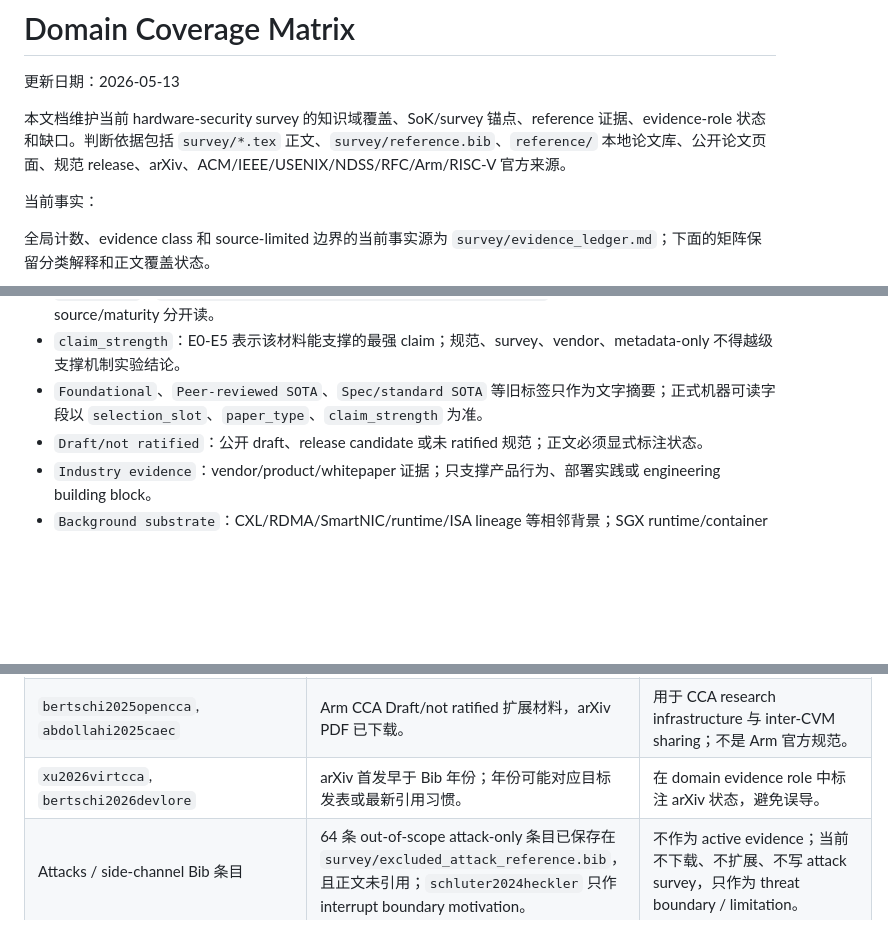
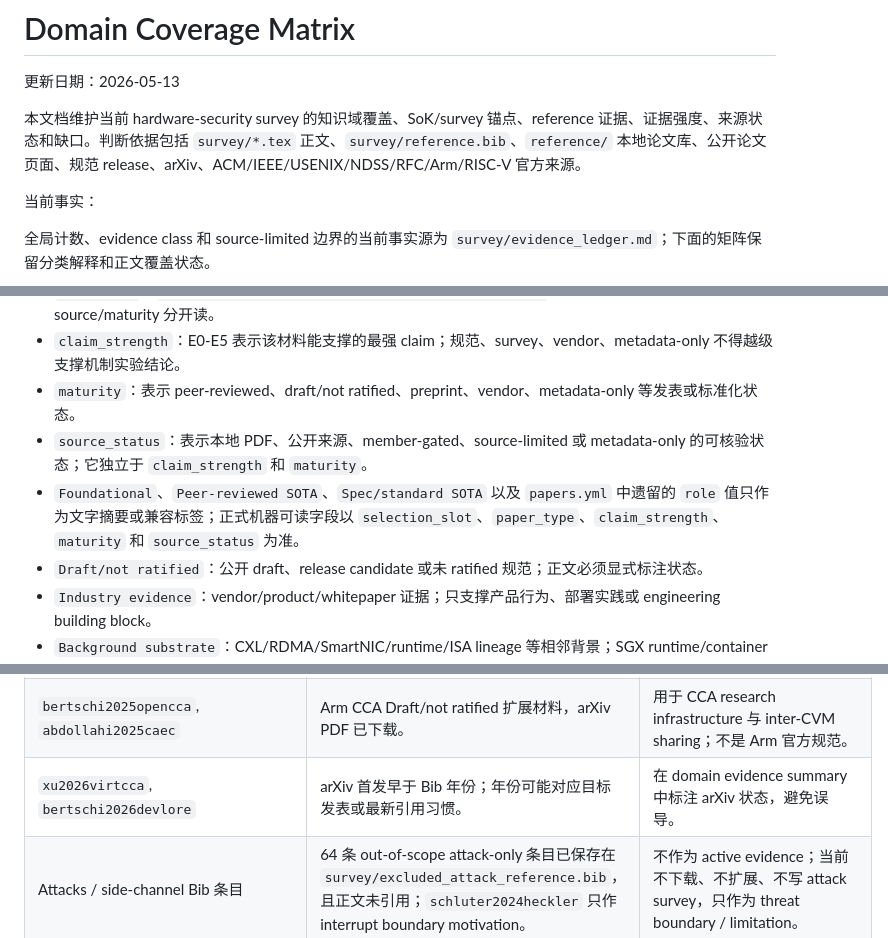
Before and after one commit to NayCheno/hardware-security, a Markdown page: domain.md, 3 parts joined by grey strips. Rendered like a GitHub page; blank space fills up the shorter version.

```diff
--- a/domain.md
+++ b/domain.md
@@ -2,7 +2,7 @@
 
 更新日期：2026-05-13
 
-本文档维护当前 hardware-security survey 的知识域覆盖、SoK/survey 锚点、reference 证据、evidence-role 状态和缺口。判断依据包括 `survey/*.tex` 正文、`survey/reference.bib`、`reference/` 本地论文库、公开论文页面、规范 release、arXiv、ACM/IEEE/USENIX/NDSS/RFC/Arm/RISC-V 官方来源。
+本文档维护当前 hardware-security survey 的知识域覆盖、SoK/survey 锚点、reference 证据、证据强度、来源状态和缺口。判断依据包括 `survey/*.tex` 正文、`survey/reference.bib`、`reference/` 本地论文库、公开论文页面、规范 release、arXiv、ACM/IEEE/USENIX/NDSS/RFC/Arm/RISC-V 官方来源。
 
 当前事实：
 
@@ -26,7 +26,9 @@
 - `selection_slot`：`primary_1/primary_2/primary_3` 只表示 report-slide 的讲述位置，不表示论文的学术地位。
 - `paper_type`：`system/spec/sok/survey/vendor/contrast/background` 表示材料类型，必须和 source/maturity 分开读。
 - `claim_strength`：E0-E5 表示该材料能支撑的最强 claim；规范、survey、vendor、metadata-only 不得越级支撑机制实验结论。
-- `Foundational`、`Peer-reviewed SOTA`、`Spec/standard SOTA` 等旧标签只作为文字摘要；正式机器可读字段以 `selection_slot`、`paper_type`、`claim_strength` 为准。
+- `maturity`：表示 peer-reviewed、draft/not ratified、preprint、vendor、metadata-only 等发表或标准化状态。
+- `source_status`：表示本地 PDF、公开来源、member-gated、source-limited 或 metadata-only 的可核验状态；它独立于 `claim_strength` 和 `maturity`。
+- `Foundational`、`Peer-reviewed SOTA`、`Spec/standard SOTA` 以及 `papers.yml` 中遗留的 `role` 值只作为文字摘要或兼容标签；正式机器可读字段以 `selection_slot`、`paper_type`、`claim_strength`、`maturity` 和 `source_status` 为准。
 - `Draft/not ratified`：公开 draft、release candidate 或未 ratified 规范；正文必须显式标注状态。
 - `Industry evidence`：vendor/product/whitepaper 证据；只支撑产品行为、部署实践或 engineering building block。
 - `Background substrate`：CXL/RDMA/SmartNIC/runtime/ISA lineage 等相邻背景；SGX runtime/container entries live in `survey/background_runtime_reference.bib` unless promoted；不直接支撑 CCA/CoVE/TDISP/accelerator-TEE 安全 claim。
@@ -478,7 +480,7 @@
 | `chrapek2026hazel` | arXiv v2 PDF 已下载并验证。 | 用于 confidential storage/NVMe-oF data path；必须标注 arXiv preprint。 |
 | `shi2025cofunc` | USENIX Security 2025 PDF 已下载并验证。 | 用于 confidential serverless/container deployment substrate；不要写成 Arm CCA/RISC-V CoVE/TDISP/SPDM/device trusted-I/O mechanism。 |
 | `bertschi2025opencca`, `abdollahi2025caec` | Arm CCA Draft/not ratified 扩展材料，arXiv PDF 已下载。 | 用于 CCA research infrastructure 与 inter-CVM sharing；不是 Arm 官方规范。 |
-| `xu2026virtcca`, `bertschi2026devlore` | arXiv 首发早于 Bib 年份；年份可能对应目标发表或最新引用习惯。 | 在 domain evidence role 中标注 arXiv 状态，避免误导。 |
+| `xu2026virtcca`, `bertschi2026devlore` | arXiv 首发早于 Bib 年份；年份可能对应目标发表或最新引用习惯。 | 在 domain evidence summary 中标注 arXiv 状态，避免误导。 |
 | Attacks / side-channel Bib 条目 | 64 条 out-of-scope attack-only 条目已保存在 `survey/excluded_attack_reference.bib`，且正文未引用；`schluter2024heckler` 只作 interrupt boundary motivation。 | 不作为 active evidence；当前不下载、不扩展、不写 attack survey，只作为 threat boundary / limitation。 |
 | `schluter2025heracles` | SEV-SNP 攻击论文，不是防御主线。 | 只在 threat model/limitations 中使用。 |
 
```
Also changed, not shown: other parts of domain.md (+1 -1 lines), report-slide/README.md (+4 -3 lines), survey/evidence_ledger.md (+2 -0 lines).
